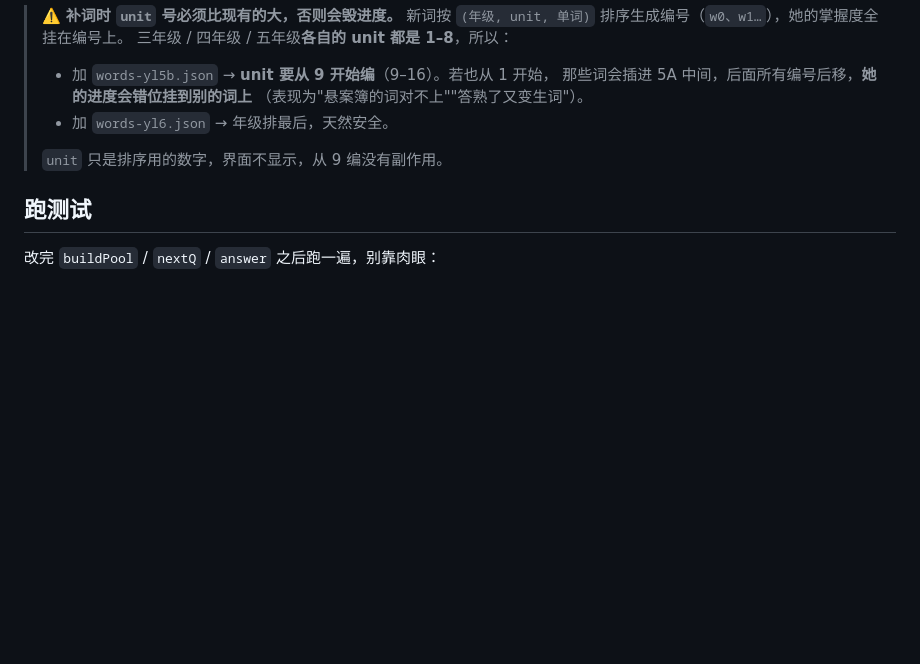
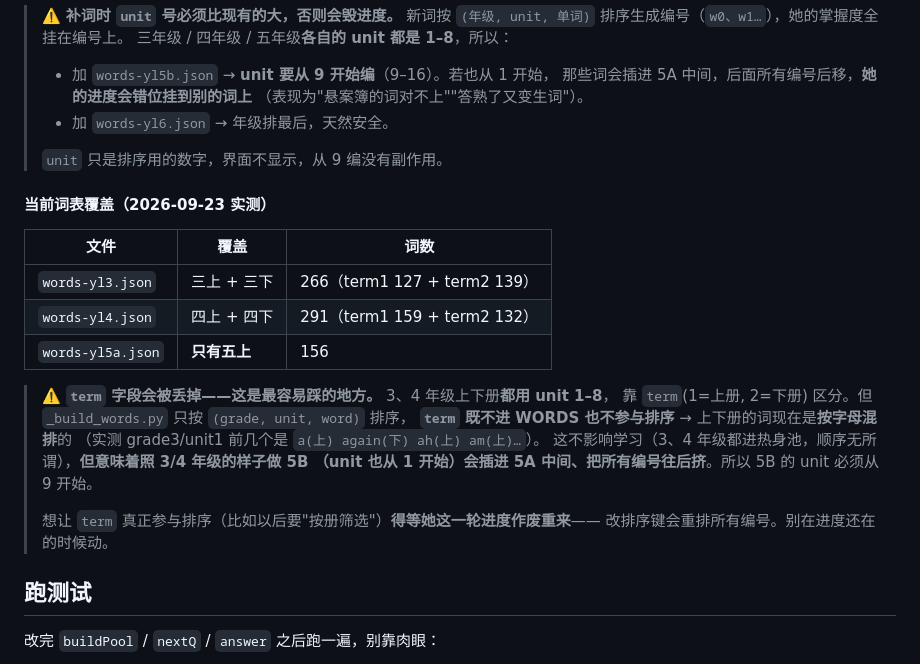
Before and after one commit to nataliewang118/kid-vocab, a Markdown page: README.md, the part around the change. Drawn GitHub-style; blank space fills up the shorter version.

Commit message:
docs: 记清词表覆盖范围，以及 term 被丢掉这个坑
实测：3、4 年级上下册都齐（上下册都用 unit 1-8，靠 term 区分），
5 年级只有上册。但 _build_words.py 只按 (grade,unit,word) 排序、term 被丢掉，
所以上下册现在是按字母混排的。

后果：照 3/4 年级的样子做 5B（unit 也从 1 开始）会插进 5A 中间、
把所有编号往后挤，毁掉她的进度。所以 5B 的 unit 必须从 9 开始——
这条从最好这样升格为必须这样。

```diff
--- a/README.md
+++ b/README.md
@@ -182,6 +182,24 @@ python _sent_work.py inject
 >
 > `unit` 只是排序用的数字，界面不显示，从 9 编没有副作用。
 
+#### 当前词表覆盖（2026-09-23 实测）
+
+| 文件 | 覆盖 | 词数 |
+|------|------|------|
+| `words-yl3.json` | 三上 + 三下 | 266（term1 127 + term2 139） |
+| `words-yl4.json` | 四上 + 四下 | 291（term1 159 + term2 132） |
+| `words-yl5a.json` | **只有五上** | 156 |
+
+> ⚠️ **`term` 字段会被丢掉——这是最容易踩的地方。** 3、4 年级上下册**都用 unit 1–8**，
+> 靠 `term`(1=上册, 2=下册) 区分。但 `_build_words.py` 只按 `(grade, unit, word)` 排序，
+> **`term` 既不进 WORDS 也不参与排序** → 上下册的词现在是**按字母混排**的
+> （实测 grade3/unit1 前几个是 `a(上) again(下) ah(上) am(上)…`）。
+> 这不影响学习（3、4 年级都进热身池，顺序无所谓），**但意味着照 3/4 年级的样子做 5B
+> （unit 也从 1 开始）会插进 5A 中间、把所有编号往后挤**。所以 5B 的 unit 必须从 9 开始。
+>
+> 想让 `term` 真正参与排序（比如以后要"按册筛选"）**得等她这一轮进度作废重来**——
+> 改排序键会重排所有编号。别在进度还在的时候动。
+
 ## 跑测试
 
 改完 `buildPool` / `nextQ` / `answer` 之后跑一遍，别靠肉眼：
```
